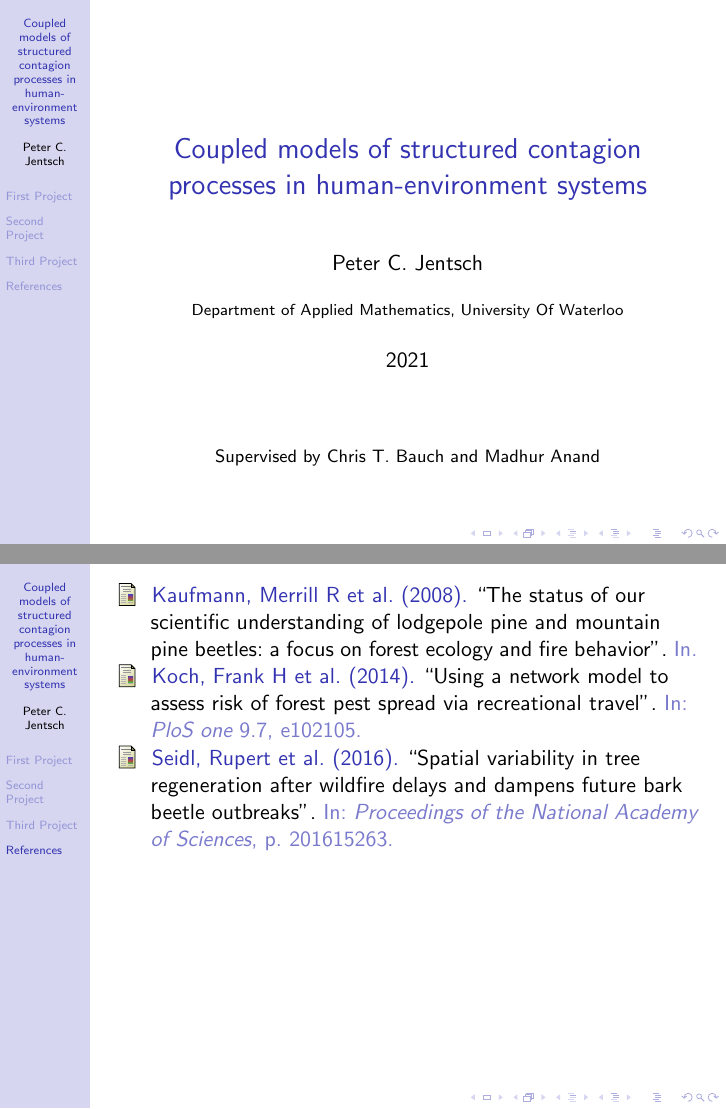
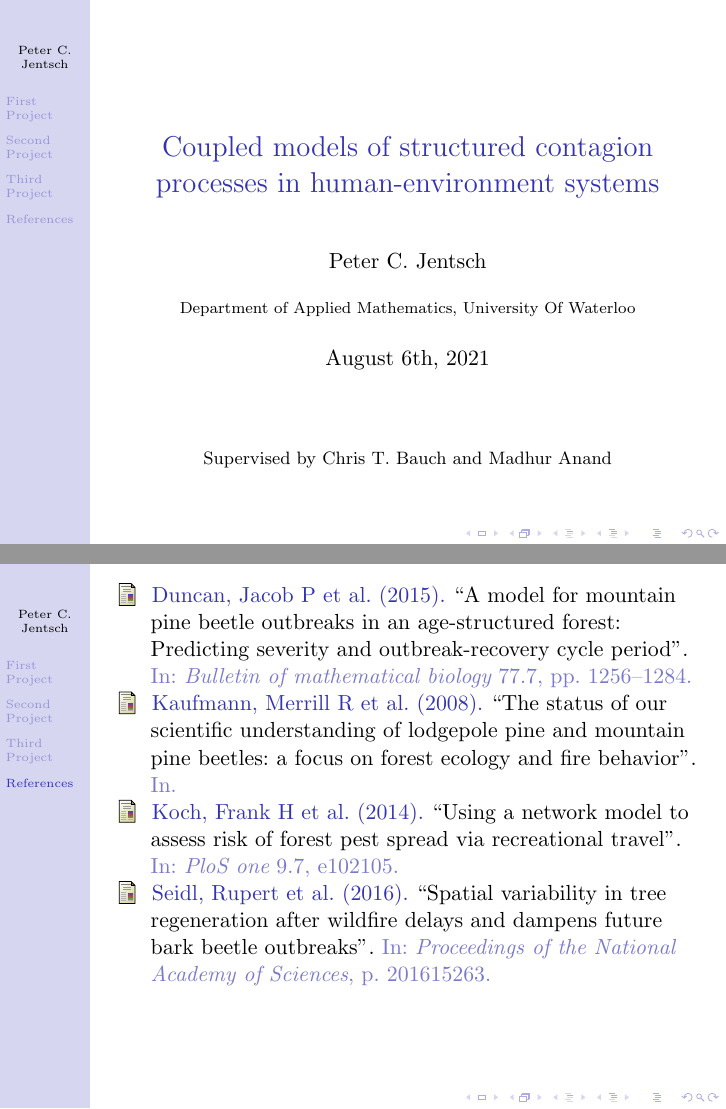
Before and after one commit to pcjentsch/pcjentsch_phd_thesis, LaTeX slides (presentation/main.tex): pages 1 and 38 of 38, joined at a grey line. Compiled offline with pdfLaTeX.

Commit message:
serif fonts, remove title from sidebar, fix title page date to defense date

```diff
--- a/presentation/main.tex
+++ b/presentation/main.tex
@@ -8,7 +8,8 @@
 \usetikzlibrary{arrows.meta,positioning}
 \usetikzlibrary{shapes.multipart,matrix,positioning,arrows,arrows.meta}
 \usepackage[utf8]{inputenc}
-\usefonttheme{professionalfonts} % using non standard fonts for beamer
+\usefonttheme{serif}
+% \usefonttheme{} % using non standard fonts for beamer
 \usetheme{Hannover}
 
 \AtBeginSection[]{
@@ -22,10 +23,10 @@
   \end{frame}
 }
 %Information to be included in the title page:
-\title{Coupled models of structured contagion processes in human-environment systems}
+\title[]{Coupled models of structured contagion processes in human-environment systems}
 \author{Peter C. Jentsch}
 \institute[]{Department of Applied Mathematics, University Of Waterloo}
-\date{2021}
+\date{August 6th, 2021}
 \begin{document}
 
 \frame{
```
Also changed, not shown: 2 other files.
